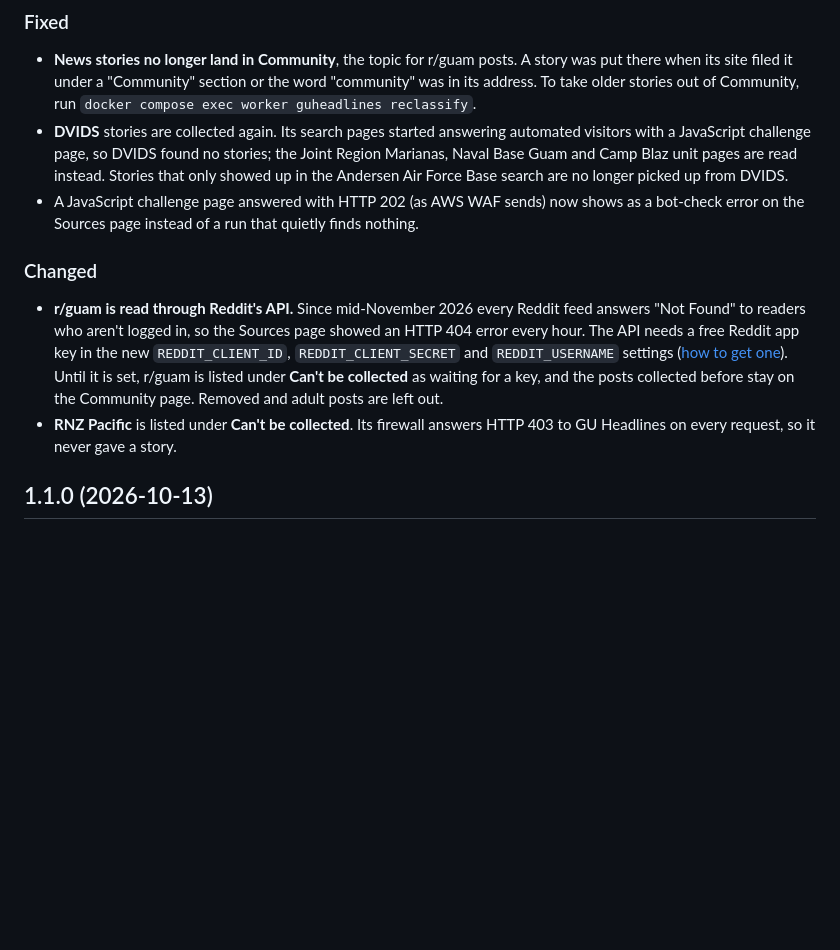
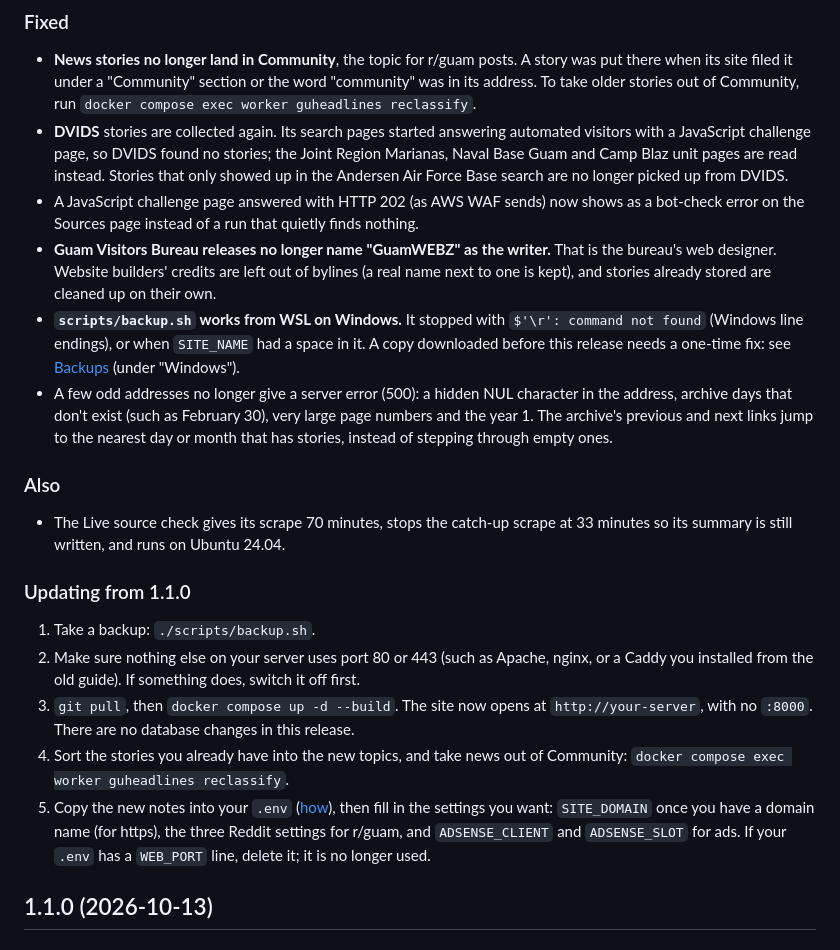
Before and after one commit to gottalogin1/GU-headlines, a Markdown page: CHANGELOG.md, the part around one of its changes. Rendered like a GitHub page; blank space fills up the shorter version.

```diff
--- a/CHANGELOG.md
+++ b/CHANGELOG.md
@@ -65,18 +126,42 @@ release, see [Updating](docs/maintenance.md#updating).
 - A JavaScript challenge page answered with HTTP 202 (as AWS WAF sends) now
   shows as a bot-check error on the Sources page instead of a run that quietly
   finds nothing.
+- **Guam Visitors Bureau releases no longer name "GuamWEBZ" as the
+  writer.** That is the bureau's web designer. Website builders' credits are
+  left out of bylines (a real name next to one is kept), and stories already
+  stored are cleaned up on their own.
+- **`scripts/backup.sh` works from WSL on Windows.** It stopped with
+  `$'\r': command not found` (Windows line endings), or when `SITE_NAME` had
+  a space in it. A copy downloaded before this release needs a one-time fix:
+  see [Backups](docs/maintenance.md#backups) (under "Windows").
+- A few odd addresses no longer give a server error (500): a hidden NUL
+  character in the address, archive days that don't exist (such as February
+  30), very large page numbers and the year 1. The archive's previous and
+  next links jump to the nearest day or month that has stories, instead of
+  stepping through empty ones.
 
-### Changed
-- **r/guam is read through Reddit's API.** Since mid-November 2026 every
-  Reddit feed answers "Not Found" to readers who aren't logged in, so the
-  Sources page showed an HTTP 404 error every hour. The API needs a free
-  Reddit app key in the new `REDDIT_CLIENT_ID`, `REDDIT_CLIENT_SECRET` and
-  `REDDIT_USERNAME` settings ([how to get one](docs/news-sources.md#reddit)).
-  Until it is set, r/guam is listed under **Can't be collected** as waiting
-  for a key, and the posts collected before stay on the Community page.
-  Removed and adult posts are left out.
-- **RNZ Pacific** is listed under **Can't be collected**. Its firewall
-  answers HTTP 403 to GU Headlines on every request, so it never gave a story.
+### Also
+- The Live source check gives its scrape 70 minutes, stops the catch-up
+  scrape at 33 minutes so its summary is still written, and runs on Ubuntu
+  24.04.
+
+### Updating from 1.1.0
+1. Take a backup: `./scripts/backup.sh`.
+2. Make sure nothing else on your server uses port 80 or 443 (such as
+   Apache, nginx, or a Caddy you installed from the old guide). If something
+   does, switch it off first.
+3. `git pull`, then `docker compose up -d --build`. The site now opens at
+   `http://your-server`, with no `:8000`. There are no database changes in
+   this release.
+4. Sort the stories you already have into the new topics, and take news out
+   of Community:
+   `docker compose exec worker guheadlines reclassify`.
+5. Copy the new notes into your `.env`
+   ([how](docs/settings.md#getting-the-newest-notes-in-env)), then fill in
+   the settings you want: `SITE_DOMAIN` once you have a domain name (for
+   https), the three Reddit settings for r/guam, and `ADSENSE_CLIENT` and
+   `ADSENSE_SLOT` for ads. If your `.env` has a `WEB_PORT` line, delete it;
+   it is no longer used.
 
 ## 1.1.0 (2026-10-13)
 
```
Also changed, not shown: other parts of CHANGELOG.md (+62 -1 lines), README.md (+8 -8 lines), docs/using-the-website.md (+1 -1 lines), docs/screenshot.jpg, 2 other files.
